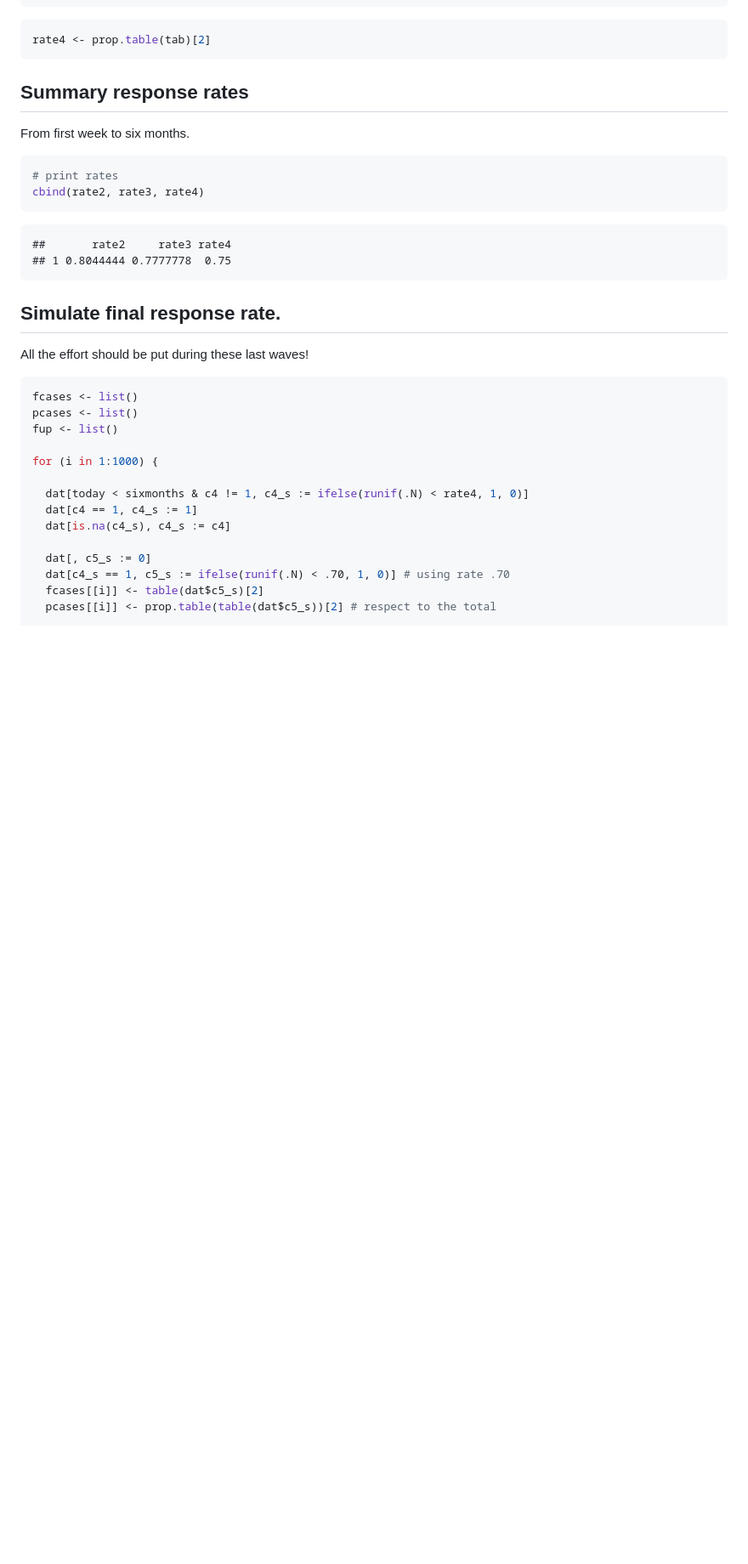
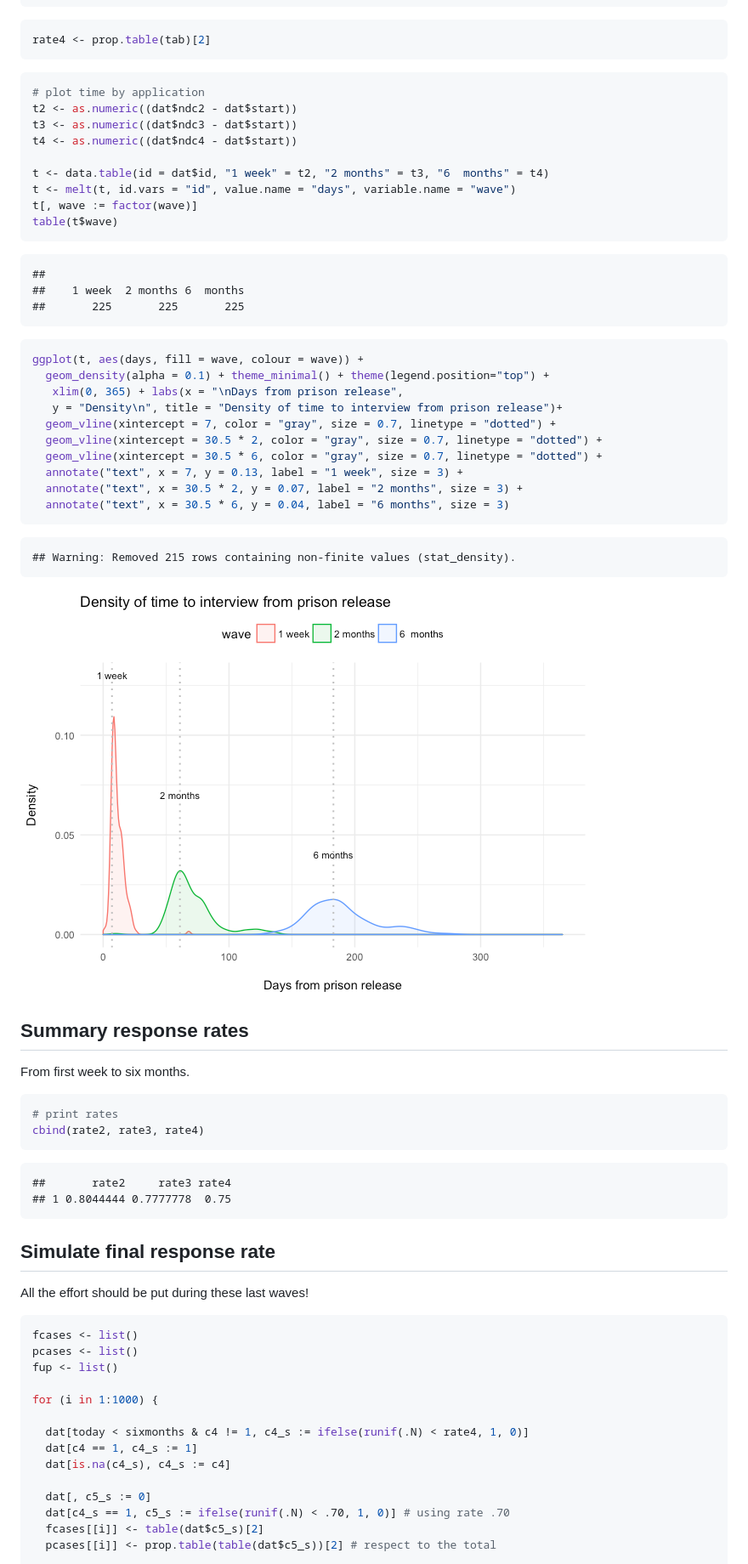
Before and after one commit to sdaza/reentry-chile, a Markdown page: reports/attrition.md, the part around the change printed below. Shown: that part at 85% size. Drawn GitHub-style; pictures changed too: reports/plots/attrition-unnamed-chunk-13-1.png (added); blank space fills up the shorter version.

````diff
--- a/reports/attrition.md
+++ b/reports/attrition.md
@@ -395,6 +395,39 @@ prop.table(tab)
 rate4 <- prop.table(tab)[2]
 ```
 
+``` r
+# plot time by application
+t2 <- as.numeric((dat$ndc2 - dat$start))
+t3 <- as.numeric((dat$ndc3 - dat$start))
+t4 <- as.numeric((dat$ndc4 - dat$start))
+
+t <- data.table(id = dat$id, "1 week" = t2, "2 months" = t3, "6  months" = t4)
+t <- melt(t, id.vars = "id", value.name = "days", variable.name = "wave")
+t[, wave := factor(wave)]
+table(t$wave)
+```
+
+    ##
+    ##    1 week  2 months 6  months
+    ##       225       225       225
+
+``` r
+ggplot(t, aes(days, fill = wave, colour = wave)) +
+  geom_density(alpha = 0.1) + theme_minimal() + theme(legend.position="top") +
+   xlim(0, 365) + labs(x = "\nDays from prison release",
+   y = "Density\n", title = "Density of time to interview from prison release")+
+  geom_vline(xintercept = 7, color = "gray", size = 0.7, linetype = "dotted") +
+  geom_vline(xintercept = 30.5 * 2, color = "gray", size = 0.7, linetype = "dotted") +
+  geom_vline(xintercept = 30.5 * 6, color = "gray", size = 0.7, linetype = "dotted") +
+  annotate("text", x = 7, y = 0.13, label = "1 week", size = 3) +
+  annotate("text", x = 30.5 * 2, y = 0.07, label = "2 months", size = 3) +
+  annotate("text", x = 30.5 * 6, y = 0.04, label = "6 months", size = 3)
+```
+
+    ## Warning: Removed 215 rows containing non-finite values (stat_density).
+
+![](plots/attrition-unnamed-chunk-13-1.png)
+
 Summary response rates
 ----------------------
 
@@ -408,8 +441,8 @@ cbind(rate2, rate3, rate4)
     ##       rate2     rate3 rate4
     ## 1 0.8044444 0.7777778  0.75
 
-Simulate final response rate.
------------------------------
+Simulate final response rate
+----------------------------
 
 All the effort should be put during these last waves!
 
````
Also changed, not shown: other parts of reports/attrition.md (+3 -3 lines), 1 other file.
